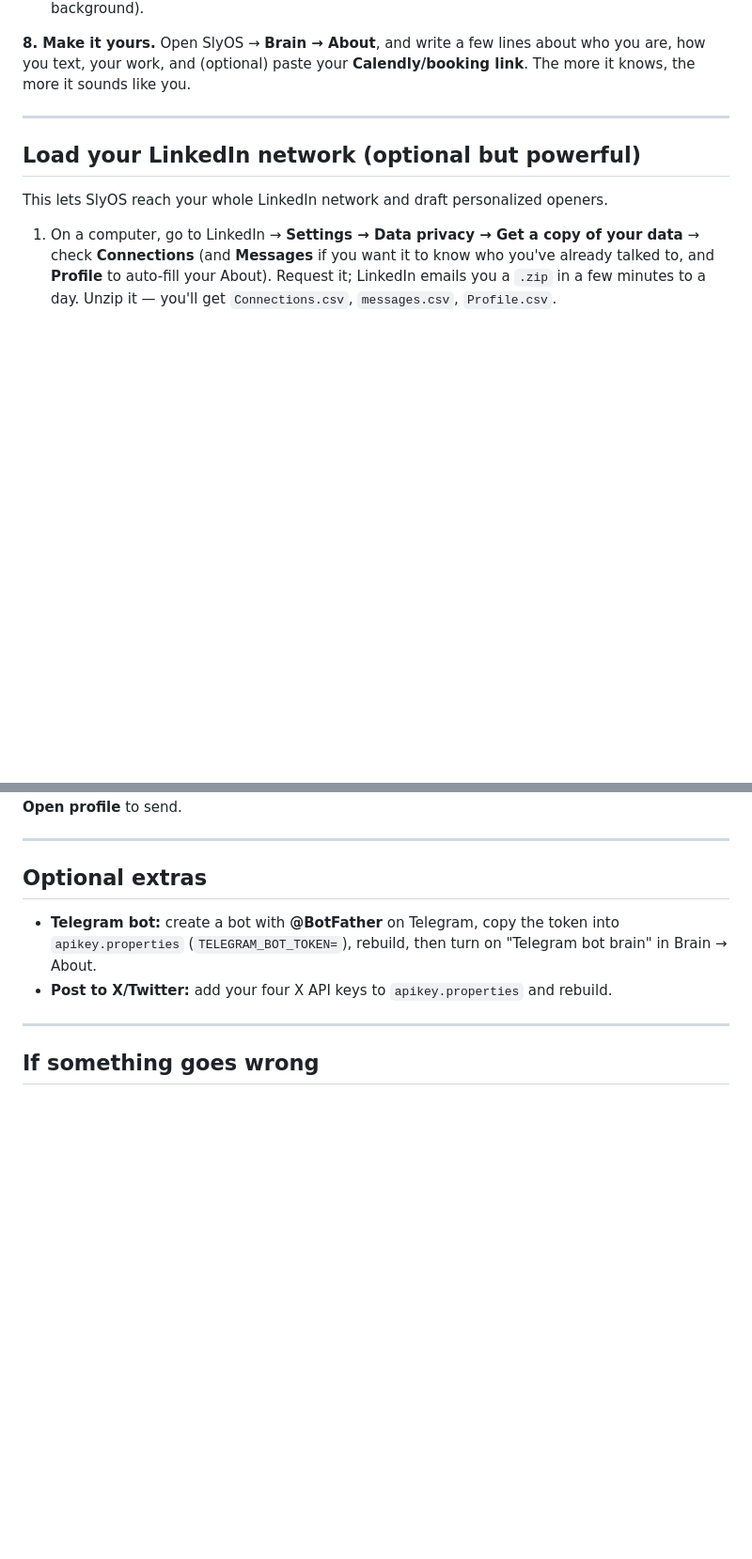
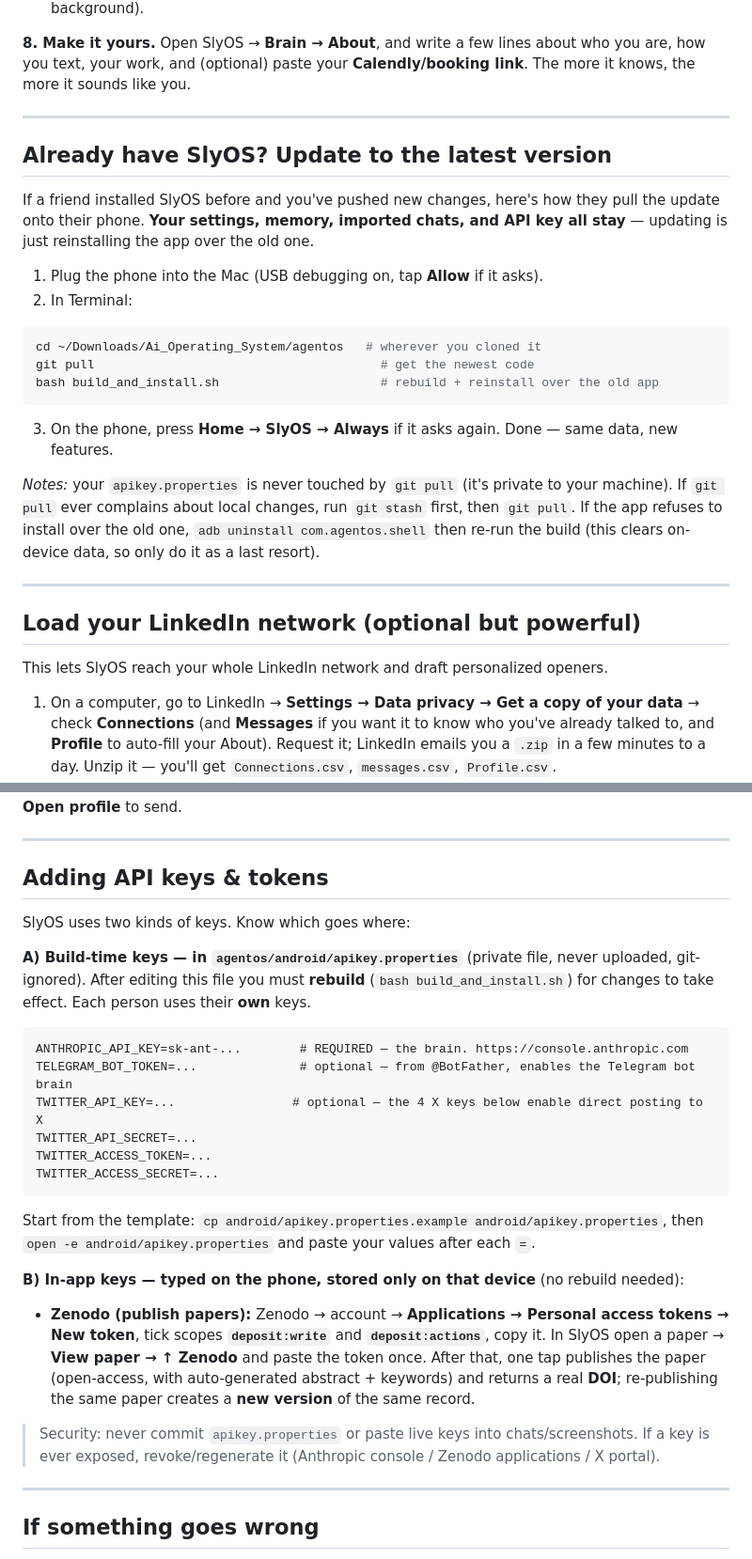
Before and after one commit to BeltoAI/Ai_Operating_System, a Markdown page: README.md, 2 parts joined by grey strips. Shown at 94% size. GitHub-like rendering; blank space fills up the shorter version.

Commit message:
Fix PdfPrint onLayout; docs: update flow, API keys, Zenodo publishing

````diff
--- a/README.md
+++ b/README.md
@@ -71,6 +71,28 @@ bash build_and_install.sh
 
 ---
 
+## Already have SlyOS? Update to the latest version
+
+If a friend installed SlyOS before and you've pushed new changes, here's how they pull the
+update onto their phone. **Your settings, memory, imported chats, and API key all stay** —
+updating is just reinstalling the app over the old one.
+
+1. Plug the phone into the Mac (USB debugging on, tap **Allow** if it asks).
+2. In Terminal:
+```bash
+cd ~/Downloads/Ai_Operating_System/agentos   # wherever you cloned it
+git pull                                       # get the newest code
+bash build_and_install.sh                      # rebuild + reinstall over the old app
+```
+3. On the phone, press **Home → SlyOS → Always** if it asks again. Done — same data, new features.
+
+*Notes:* your `apikey.properties` is never touched by `git pull` (it's private to your machine).
+If `git pull` ever complains about local changes, run `git stash` first, then `git pull`. If the
+app refuses to install over the old one, `adb uninstall com.agentos.shell` then re-run the build
+(this clears on-device data, so only do it as a last resort).
+
+---
+
 ## Load your LinkedIn network (optional but powerful)
 
 This lets SlyOS reach your whole LinkedIn network and draft personalized openers.
@@ -92,11 +114,33 @@ adb push ~/Downloads/Profile.csv    /sdcard/Download/
 
 ---
 
-## Optional extras
-- **Telegram bot:** create a bot with **@BotFather** on Telegram, copy the token into
-  `apikey.properties` (`TELEGRAM_BOT_TOKEN=`), rebuild, then turn on "Telegram bot brain" in
-  Brain → About.
-- **Post to X/Twitter:** add your four X API keys to `apikey.properties` and rebuild.
+## Adding API keys & tokens
+
+SlyOS uses two kinds of keys. Know which goes where:
+
+**A) Build-time keys — in `agentos/android/apikey.properties`** (private file, never uploaded,
+git-ignored). After editing this file you must **rebuild** (`bash build_and_install.sh`) for
+changes to take effect. Each person uses their **own** keys.
+```
+ANTHROPIC_API_KEY=sk-ant-...        # REQUIRED — the brain. https://console.anthropic.com
+TELEGRAM_BOT_TOKEN=...              # optional — from @BotFather, enables the Telegram bot brain
+TWITTER_API_KEY=...                # optional — the 4 X keys below enable direct posting to X
+TWITTER_API_SECRET=...
+TWITTER_ACCESS_TOKEN=...
+TWITTER_ACCESS_SECRET=...
+```
+Start from the template: `cp android/apikey.properties.example android/apikey.properties`, then
+`open -e android/apikey.properties` and paste your values after each `=`.
+
+**B) In-app keys — typed on the phone, stored only on that device** (no rebuild needed):
+- **Zenodo (publish papers):** Zenodo → account → **Applications → Personal access tokens →
+  New token**, tick scopes **`deposit:write`** and **`deposit:actions`**, copy it. In SlyOS open a
+  paper → **View paper → ↑ Zenodo** and paste the token once. After that, one tap publishes the
+  paper (open-access, with auto-generated abstract + keywords) and returns a real **DOI**;
+  re-publishing the same paper creates a **new version** of the same record.
+
+> Security: never commit `apikey.properties` or paste live keys into chats/screenshots. If a key
+> is ever exposed, revoke/regenerate it (Anthropic console / Zenodo applications / X portal).
 
 ---
 
````
Also changed, not shown: other parts of README.md (+8 -4 lines).
